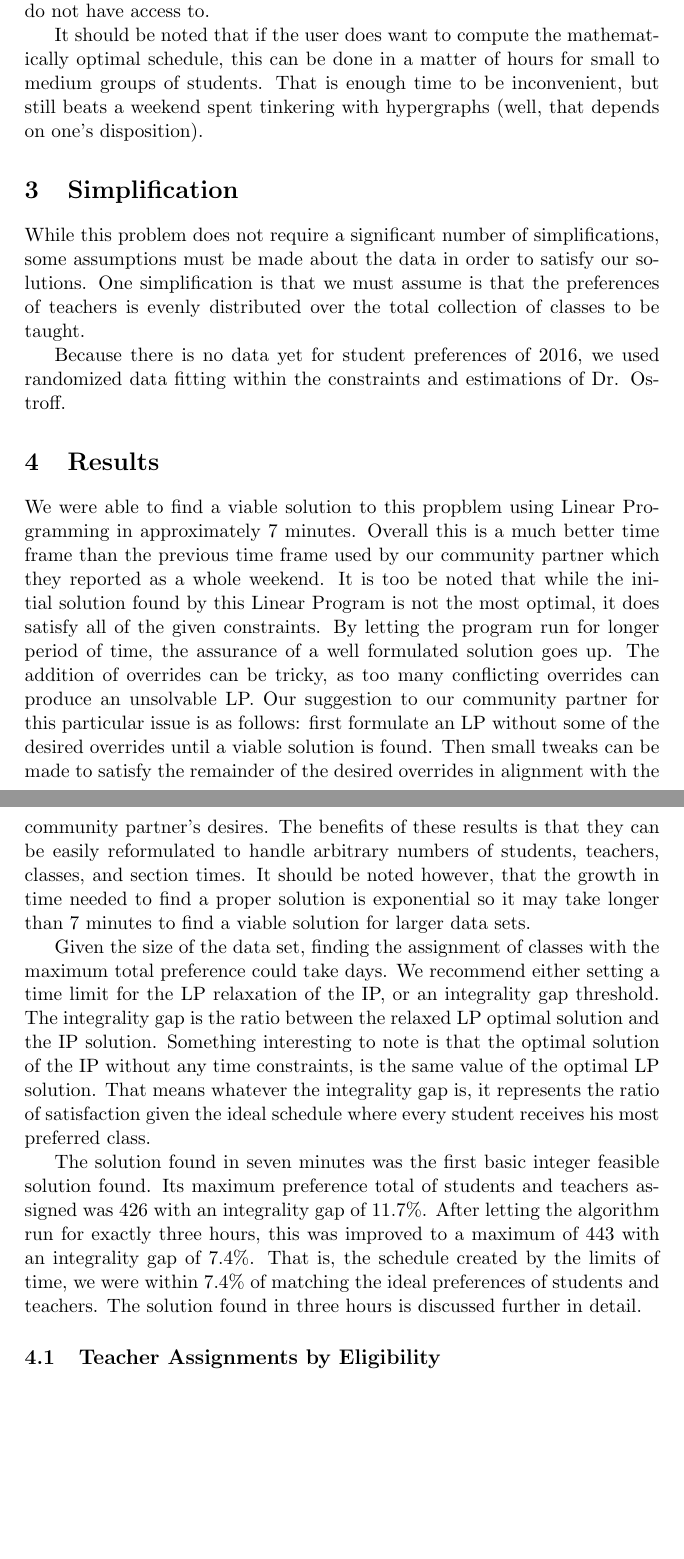
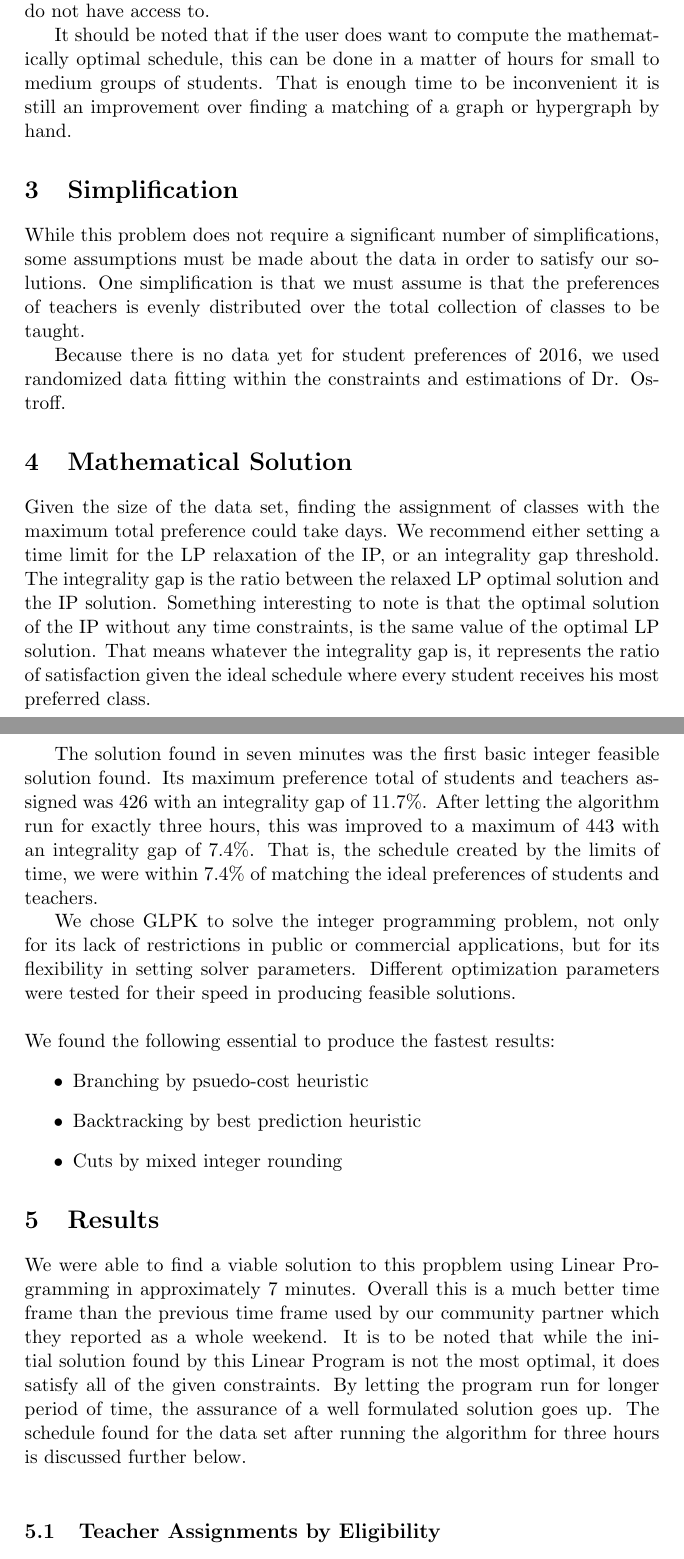
Before and after one commit to phantom-voltage/3-matching-scheduler, a LaTeX document (2016_tables.tex): two parts of pages 3 and 4 of 9, joined at a grey line, cut so that both start at the same text, the shorter picture padded with empty space. Compiled offline with pdfLaTeX.

Commit message:
More changes

```diff
--- a/2016_tables.tex
+++ b/2016_tables.tex
@@ -50,16 +51,25 @@ The camp instructors provide information on which classes they are qualified to
 An interesting feature of our problem is that, even though the goal is to make a schedule that maximizes student preferences, instructors will frequently override student preferences. This is because students usually do not have a clear idea of what goes on in the various classes at the time when they take the survey. If the instructors feel that a student underrated a class that fits well with her general interests, or ought to be in a class because it addresses a hole in her skillset, they will simply place the student in the relevant class regardless of their preferences. In our model, overrides like these will be added to the initial constraints.\\
 
 	In the end this amounts to a very large number of constraints, and it still takes quite a while to find the optimal solution. Thankfully, given the nature of our problem it is not actually necessary to find the optimal solution, since the preference function we take as our objective function is really just a sort of proxy for subjective and approximate measures of student and teacher preference. Therefore our model allows users to vary how long they want to let the linear program solver run, rather than waiting for the solver to run to completion. In a matter of minutes the user can compute a solution which is very good albeit mathematically suboptimal, but which will be optimal or close to optimal from the practical standpoint of students and schedulers. To substantiate this claim we ran our model for just 3 minutes using the preference data from 2015, and arrived at a schedule which was nearly identical to the actual schedule chosen by the MathILy-Er instructors. Discrepancies are most likely due to the overrides for 2015, which we do not have access to.\\
-\indent It should be noted that if the user does want to compute the mathematically optimal schedule, this can be done in a matter of hours for small to medium groups of students.  That is enough time to be inconvenient, but still beats a weekend spent tinkering with hypergraphs (well, that depends on one’s disposition).
+\indent It should be noted that if the user does want to compute the mathematically optimal schedule, this can be done in a matter of hours for small to medium groups of students.  That is enough time to be inconvenient it is still an improvement over finding a matching of a graph or hypergraph by hand.
 
 \section{Simplification}
 While this problem does not require a significant number of simplifications, some assumptions must be made about the data in order to satisfy our solutions. One simplification is that we must assume is that the preferences of teachers is evenly distributed over the total collection of classes to be taught.\\
 \indent Because there is no data yet for student preferences of 2016, we used randomized data fitting within the constraints and estimations of Dr. Ostroff.
 
+\section{Mathematical Solution}
+\indent Given the size of the data set, finding the assignment of classes with the maximum total preference could take days. We recommend either setting a time limit for the LP relaxation of the IP, or an integrality gap threshold. The integrality gap is the ratio between the relaxed LP optimal solution and the IP solution. Something interesting to note is that the optimal solution of the IP without any time constraints, is the same value of the optimal LP solution. That means whatever the integrality gap is, it represents the ratio of satisfaction given the ideal schedule where every student receives his most preferred class.\\
+\indent The solution found in seven minutes was the first basic integer feasible solution found. Its maximum preference total of students and teachers assigned was 426 with an integrality gap of 11.7\%.  After letting the algorithm run for exactly three hours, this was improved to a maximum of 443 with an integrality gap of 7.4\%. That is, the schedule created by the limits of time, we were within 7.4\% of matching the ideal preferences of students and teachers.\\
+\indent We chose GLPK to solve the integer programming problem, not only for its lack of restrictions in public or commercial applications, but for its flexibility in setting solver parameters. Different optimization parameters were tested for their speed in producing feasible solutions.\\\\
+We found the following essential to produce the fastest results:
+\begin{itemize}
+	\item Branching by psuedo-cost heuristic
+	\item Backtracking by best prediction heuristic
+	\item Cuts by mixed integer rounding
+\end{itemize}
 \section{Results}
-We were able to find a viable solution to this propblem using Linear Programming in approximately 7 minutes. Overall this is a much better time frame than the previous time frame used by our community partner which they reported as a whole weekend. It is too be noted that while the initial solution found by this Linear Program is not the most optimal, it does satisfy all of the given constraints. By letting the program run for longer period of time, the assurance of a well formulated solution goes up. The addition of overrides can be tricky, as too many conflicting overrides can produce an unsolvable LP. Our suggestion to our community partner for this particular issue is as follows: first formulate an LP without some of the desired overrides until a viable solution is found. Then small tweaks can be made to satisfy the remainder of the desired overrides in alignment with the community partner's desires. The benefits of these results is that they can be easily reformulated to handle arbitrary numbers of students, teachers, classes, and section times. It should be noted however, that the growth in time needed to find a proper solution is exponential so it may take longer than 7 minutes to find a viable solution for larger data sets.\\
-\indent Given the size of the data set, finding the assignment of classes with the maximum total preference could take days. We recommend either setting a time limit for the LP relaxation of the IP, or an integrality gap threshold\emph{}. The integrality gap is the ratio between the relaxed LP optimal solution and the IP solution. Something interesting to note is that the optimal solution of the IP without any time constraints, is the same value of the optimal LP solution. That means whatever the integrality gap is, it represents the ratio of satisfaction given the ideal schedule where every student receives his most preferred class.\\
-\indent The solution found in seven minutes was the first basic integer feasible solution found. Its maximum preference total of students and teachers assigned was 426 with an integrality gap of 11.7\%.  After letting the algorithm run for exactly three hours, this was improved to a maximum of 443 with an integrality gap of 7.4\%. That is, the schedule created by the limits of time, we were within 7.4\% of matching the ideal preferences of students and teachers. The solution found in three hours is discussed further in detail.
+We were able to find a viable solution to this propblem using Linear Programming in approximately 7 minutes. Overall this is a much better time frame than the previous time frame used by our community partner which they reported as a whole weekend. It is to be noted that while the initial solution found by this Linear Program is not the most optimal, it does satisfy all of the given constraints. By letting the program run for longer period of time, the assurance of a well formulated solution goes up. The schedule found for the data set after running the algorithm for three hours is discussed further below.\\
+
 	\subsection{Teacher Assignments by Eligibility}
 Table \ref{table:elig} on page \pageref{table:elig} refers to the data generated for the sample data in 2016. For a total of five teachers, each had an eligibility score to teach the classes. It was assumed that there was an even distribution of classes each teacher could instruct. Note that when a cell is colored green it corresponds to that teacher being scheduled to teach that class, as shown in \ref{table:teacher_assign} on page \pageref{table:teacher_assign}, red refers to classes a teacher could teach, but was not scheduled for. It's important to note, that no teacher was assigned a class he or she could not teach, i.e., no cell with the entry of 0 is colored green. This satisfies the hard constraint of each class being instructed by an eligible teacher.
 
```
Also changed, not shown: 2016_tables.pdf, 2016_tables.tex (5 more changed lines).
